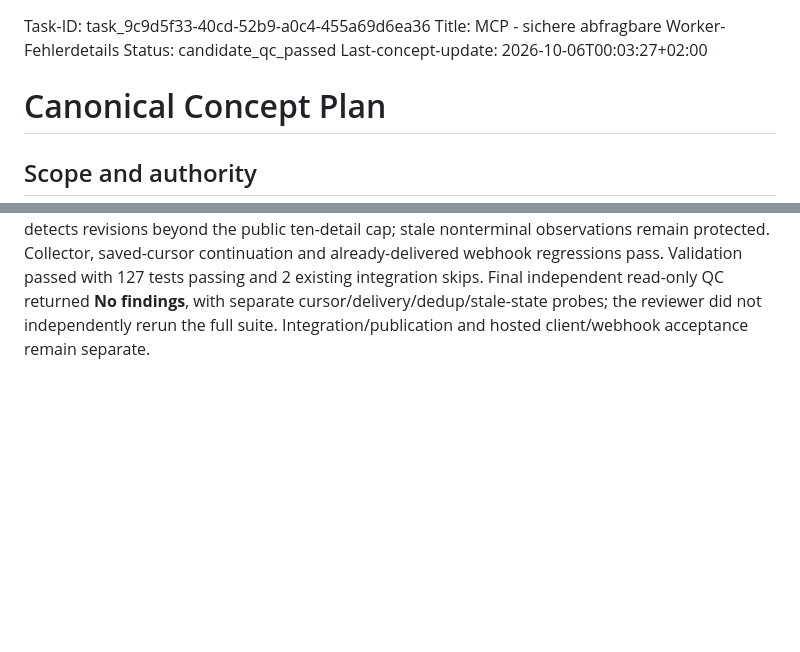
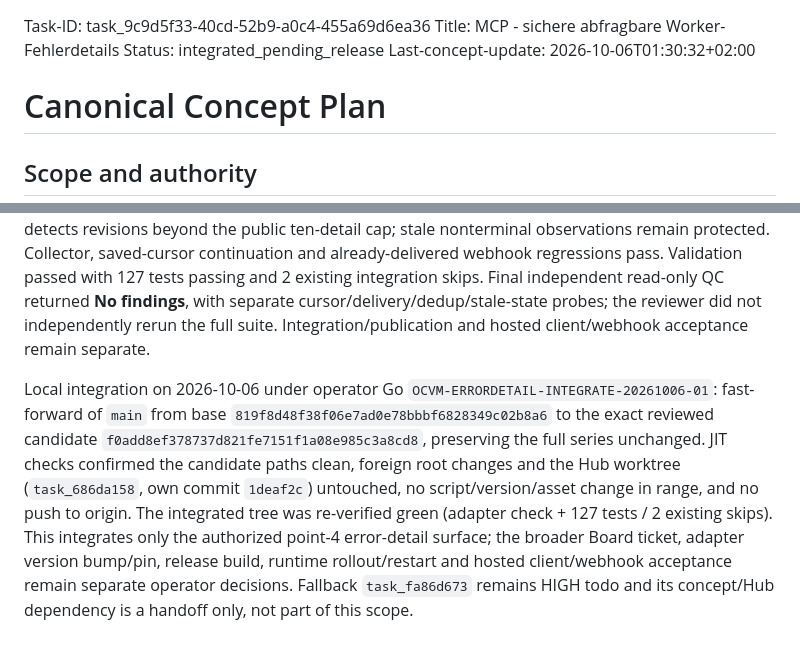
Before and after one commit to GeektankLabs/opencode-vm, a Markdown page: planning/task-concepts/task_9c9d5f33-40cd-52b9-a0c4-455a69d6ea36-concept-plan.md, 2 parts joined by grey strips. Drawn GitHub-style; blank space fills up the shorter version.

```diff
--- a/planning/task-concepts/task_9c9d5f33-40cd-52b9-a0c4-455a69d6ea36-concept-plan.md
+++ b/planning/task-concepts/task_9c9d5f33-40cd-52b9-a0c4-455a69d6ea36-concept-plan.md
@@ -1,7 +1,7 @@
 Task-ID: task_9c9d5f33-40cd-52b9-a0c4-455a69d6ea36
 Title: MCP - sichere abfragbare Worker-Fehlerdetails
-Status: candidate_qc_passed
-Last-concept-update: 2026-10-06T00:03:27+02:00
+Status: integrated_pending_release
+Last-concept-update: 2026-10-06T01:30:32+02:00
 
 # Canonical Concept Plan
 
@@ -37,3 +37,5 @@ Focused unit and MCP wire/schema regressions will accompany the candidate. Befor
 Candidate evidence on 2026-10-06: initial implementation is local commit `e737a87`; first QC remediation is local commit `b914e88`. Repeat QC found and the current candidate remediates three further issues: legacy bytes and event cursors validate before any target write, complete prepared evidence retains IDs beyond the ten exposed error details, and public schemas require an exact safe projection with internally consistent total/truncation fields. `npm run check` passed; `npm test` passed with 125 passing tests and 2 existing skipped pinned-upstream integration tests. The candidate is local-only and awaits a remediation commit plus repeat independent QC.
 
 Subsequent QC of local commit `55122f4` identified late durable error metadata and empty persisted detail arrays. Current remediation refreshes same-terminal safe evidence through the normal collector, publishes a newly sequenced correlated occurrence with fresh delivery tracking, and rejects empty persisted arrays before migration. An internal hash of all safe correlated error projections detects revisions beyond the public ten-detail cap; stale nonterminal observations remain protected. Collector, saved-cursor continuation and already-delivered webhook regressions pass. Validation passed with 127 tests passing and 2 existing integration skips. Final independent read-only QC returned **No findings**, with separate cursor/delivery/dedup/stale-state probes; the reviewer did not independently rerun the full suite. Integration/publication and hosted client/webhook acceptance remain separate.
+
+Local integration on 2026-10-06 under operator Go `OCVM-ERRORDETAIL-INTEGRATE-20261006-01`: fast-forward of `main` from base `819f8d48f38f06e7ad0e78bbbf6828349c02b8a6` to the exact reviewed candidate `f0add8ef378737d821fe7151f1a08e985c3a8cd8`, preserving the full series unchanged. JIT checks confirmed the candidate paths clean, foreign root changes and the Hub worktree (`task_686da158`, own commit `1deaf2c`) untouched, no script/version/asset change in range, and no push to origin. The integrated tree was re-verified green (adapter check + 127 tests / 2 existing skips). This integrates only the authorized point-4 error-detail surface; the broader Board ticket, adapter version bump/pin, release build, runtime rollout/restart and hosted client/webhook acceptance remain separate operator decisions. Fallback `task_fa86d673` remains HIGH todo and its concept/Hub dependency is a handoff only, not part of this scope.
```
Also changed, not shown: .opencode/tasks/task-task_9c9d5f33-40cd-52b9-a0c4-455a69d6ea36.compact.md (+9 -3 lines).
